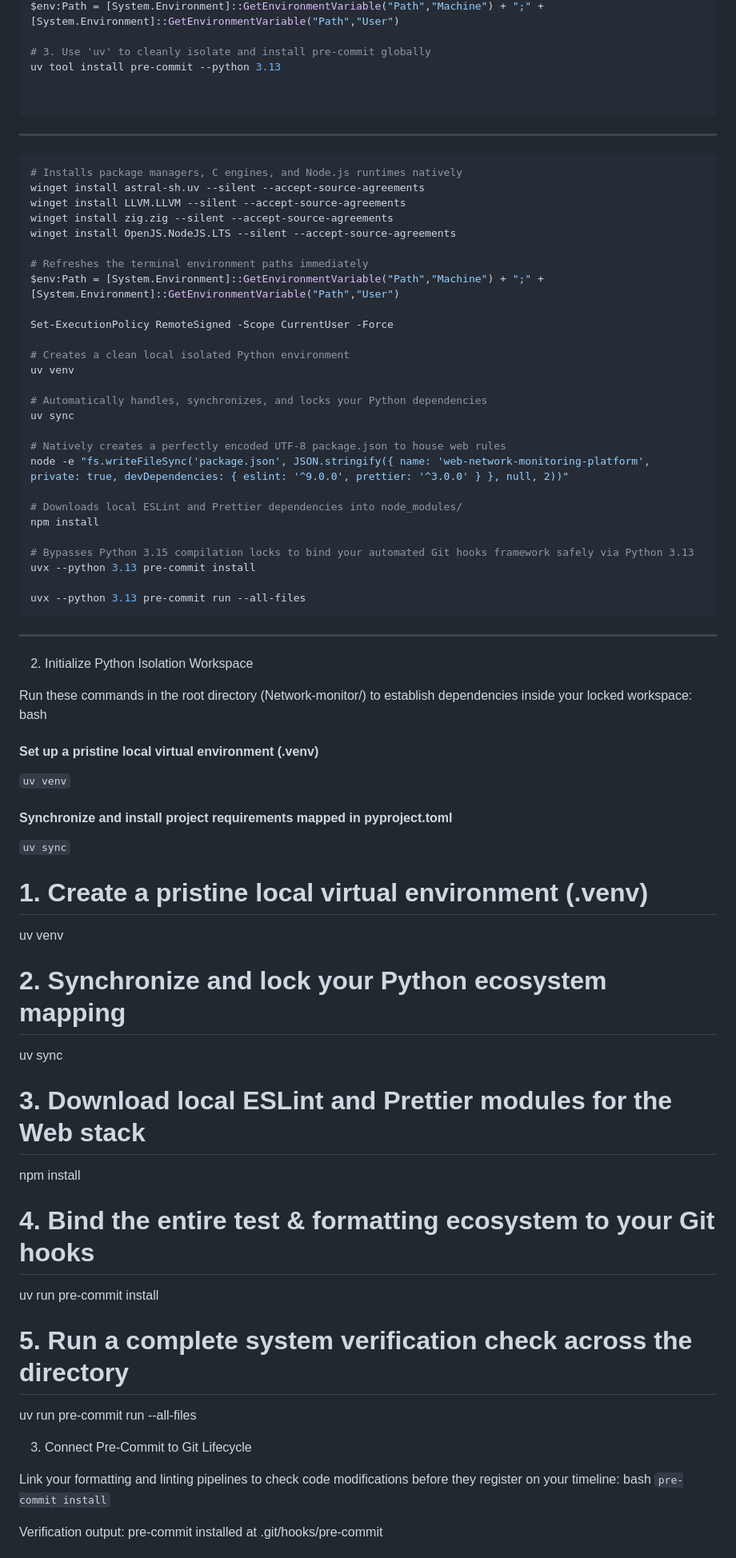
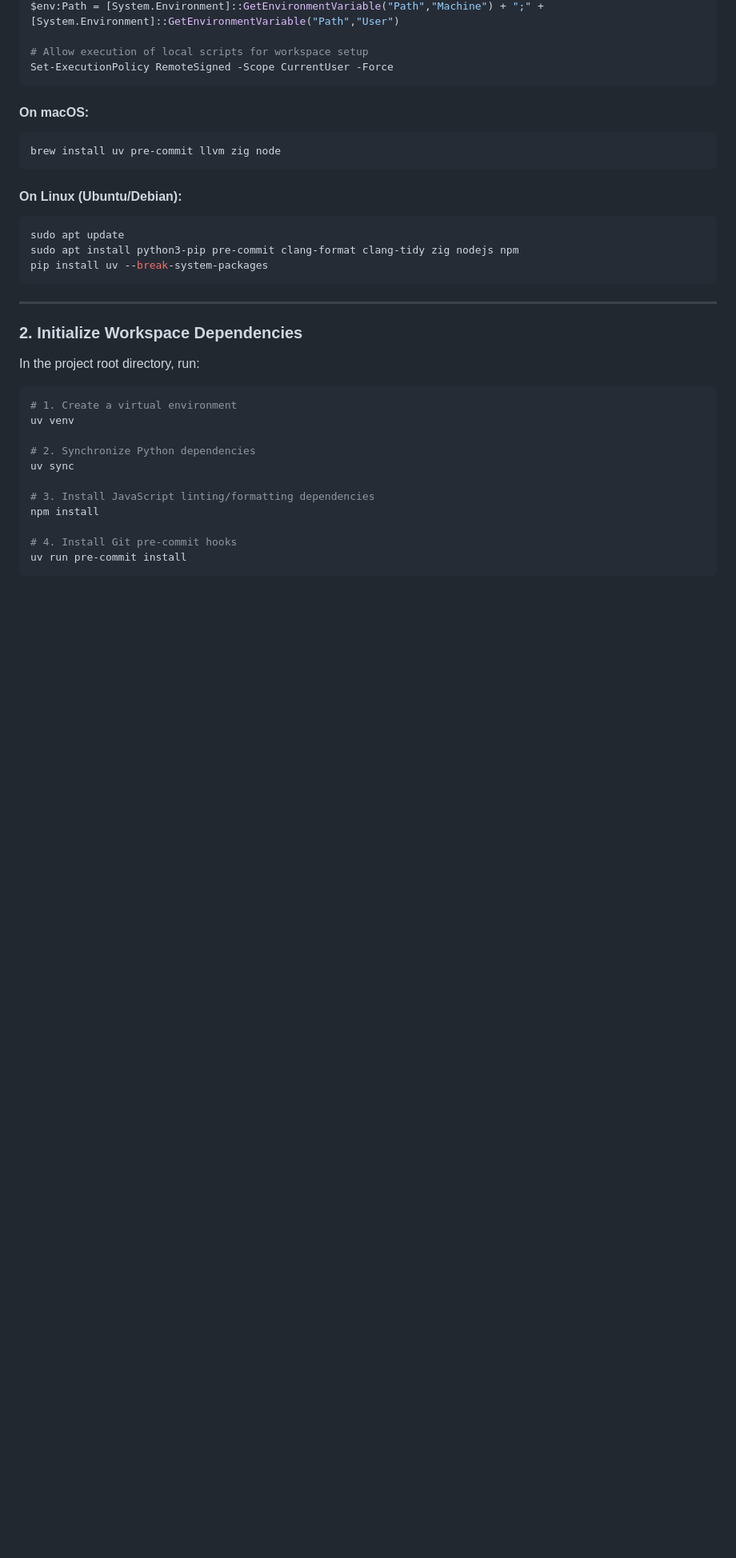
Before and after one commit to ShayanEram/WEB_Network-Monitoring-Platform, a Markdown page: README.md, the part around one of its changes. Shown at 80% size. Drawn GitHub-style; blank space fills up the shorter version.

````diff
--- a/README.md
+++ b/README.md
@@ -75,75 +88,36 @@ winget install OpenJS.NodeJS.LTS --silent --accept-source-agreements
 $env:Path = [System.Environment]::GetEnvironmentVariable("Path","Machine") + ";" + [System.Environment]::GetEnvironmentVariable("Path","User")
 
-# 3. Use 'uv' to cleanly isolate and install pre-commit globally
-uv tool install pre-commit --python 3.13
+# Allow execution of local scripts for workspace setup
+Set-ExecutionPolicy RemoteSigned -Scope CurrentUser -Force
+```
 
+#### On macOS:
+```bash
+brew install uv pre-commit llvm zig node
+```
 
-```
----
+#### On Linux (Ubuntu/Debian):
 ```bash
-# Installs package managers, C engines, and Node.js runtimes natively
-winget install astral-sh.uv --silent --accept-source-agreements
-winget install LLVM.LLVM --silent --accept-source-agreements
-winget install zig.zig --silent --accept-source-agreements
-winget install OpenJS.NodeJS.LTS --silent --accept-source-agreements
-
-# Refreshes the terminal environment paths immediately
-$env:Path = [System.Environment]::GetEnvironmentVariable("Path","Machine") + ";" + [System.Environment]::GetEnvironmentVariable("Path","User")
-
-Set-ExecutionPolicy RemoteSigned -Scope CurrentUser -Force
-
-# Creates a clean local isolated Python environment
-uv venv
-
-# Automatically handles, synchronizes, and locks your Python dependencies
-uv sync
-
-# Natively creates a perfectly encoded UTF-8 package.json to house web rules
-node -e "fs.writeFileSync('package.json', JSON.stringify({ name: 'web-network-monitoring-platform', private: true, devDependencies: { eslint: '^9.0.0', prettier: '^3.0.0' } }, null, 2))"
-
-# Downloads local ESLint and Prettier dependencies into node_modules/
-npm install
-
-# Bypasses Python 3.15 compilation locks to bind your automated Git hooks framework safely via Python 3.13
-uvx --python 3.13 pre-commit install
-
-uvx --python 3.13 pre-commit run --all-files
+sudo apt update
+sudo apt install python3-pip pre-commit clang-format clang-tidy zig nodejs npm
+pip install uv --break-system-packages
 ```
 
 ---
 
-2. Initialize Python Isolation Workspace
+### 2. Initialize Workspace Dependencies
 
-Run these commands in the root directory (Network-monitor/) to establish dependencies inside your locked workspace:
-bash
-#### Set up a pristine local virtual environment (.venv)
-`uv venv`
+In the project root directory, run:
 
-#### Synchronize and install project requirements mapped in pyproject.toml
-`uv sync`
-
-# 1. Create a pristine local virtual environment (.venv)
+```bash
+# 1. Create a virtual environment
 uv venv
 
-# 2. Synchronize and lock your Python ecosystem mapping
+# 2. Synchronize Python dependencies
 uv sync
 
-# 3. Download local ESLint and Prettier modules for the Web stack
+# 3. Install JavaScript linting/formatting dependencies
 npm install
 
-# 4. Bind the entire test & formatting ecosystem to your Git hooks
+# 4. Install Git pre-commit hooks
 uv run pre-commit install
-
-# 5. Run a complete system verification check across the directory
-uv run pre-commit run --all-files
-
-
-
-3. Connect Pre-Commit to Git Lifecycle
-
-Link your formatting and linting pipelines to check code modifications before they register on your timeline:
-bash
-`pre-commit install`
-
-Verification output: pre-commit installed at .git/hooks/pre-commit
-
````
Also changed, not shown: other parts of README.md (+101 -81 lines).
